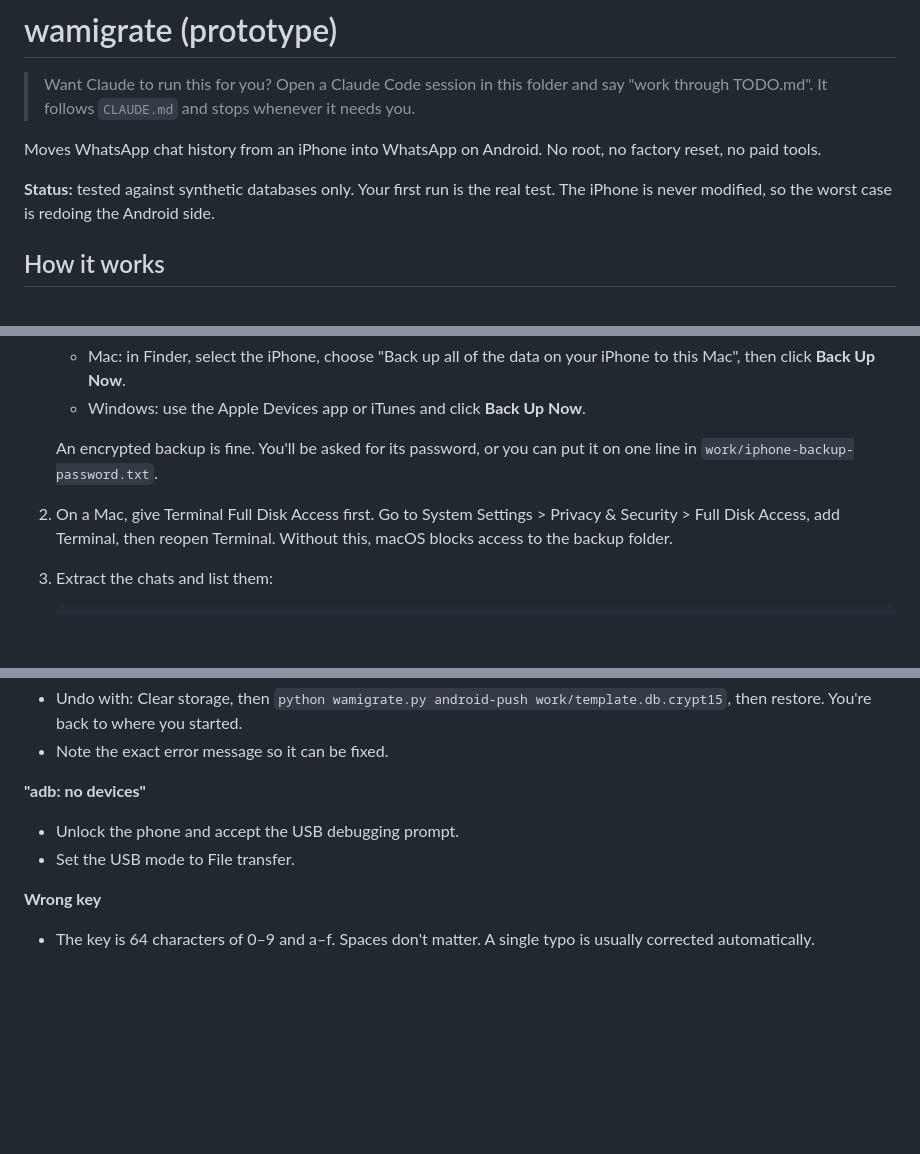
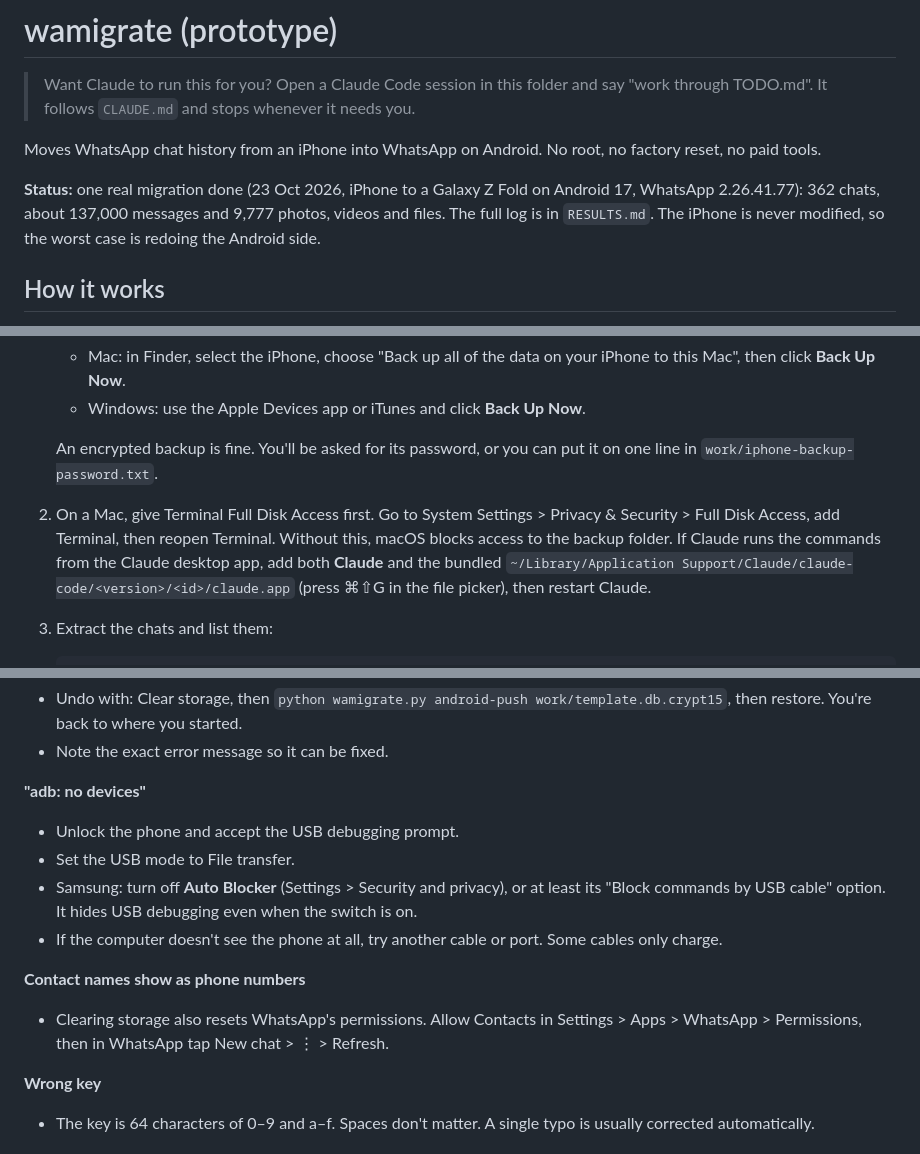
Before and after one commit to j26o/wtfroland, a Markdown page: wa-migrate/README.md, 3 parts joined by grey strips. Rendered like a GitHub page; blank space fills up the shorter version.

Commit message:
wa-migrate: write the lessons from the real run into README and TODO
Full Disk Access for the Claude desktop app, Samsung Auto Blocker, fresh
Android backup before every clear, verify by SMS (not 'Continue as'),
force-stop instead of clear when setup hangs, and re-allowing Contacts.

Co-Authored-By: Claude Opus 5.5 <noreply@anthropic.com>

````diff
--- a/wa-migrate/README.md
+++ b/wa-migrate/README.md
@@ -4,7 +4,7 @@
 
 Moves WhatsApp chat history from an iPhone into WhatsApp on Android. No root, no factory reset, no paid tools.
 
-**Status:** tested against synthetic databases only. Your first run is the real test. The iPhone is never modified, so the worst case is redoing the Android side.
+**Status:** one real migration done (23 Oct 2026, iPhone to a Galaxy Z Fold on Android 17, WhatsApp 2.26.41.77): 362 chats, about 137,000 messages and 9,777 photos, videos and files. The full log is in `RESULTS.md`. The iPhone is never modified, so the worst case is redoing the Android side.
 
 ## How it works
 
@@ -58,7 +58,7 @@ Don't delete WhatsApp from the iPhone, and don't verify your number on it again.
    - Windows: use the Apple Devices app or iTunes and click **Back Up Now**.
 
    An encrypted backup is fine. You'll be asked for its password, or you can put it on one line in `work/iphone-backup-password.txt`.
-2. On a Mac, give Terminal Full Disk Access first. Go to System Settings > Privacy & Security > Full Disk Access, add Terminal, then reopen Terminal. Without this, macOS blocks access to the backup folder.
+2. On a Mac, give Terminal Full Disk Access first. Go to System Settings > Privacy & Security > Full Disk Access, add Terminal, then reopen Terminal. Without this, macOS blocks access to the backup folder. If Claude runs the commands from the Claude desktop app, add both **Claude** and the bundled `~/Library/Application Support/Claude/claude-code/<version>/<id>/claude.app` (press ⌘⇧G in the file picker), then restart Claude.
 3. Extract the chats and list them:
 
    ```bash
@@ -137,6 +140,11 @@ Each restore needs a new SMS code. WhatsApp makes you wait longer between codes
 **"adb: no devices"**
 - Unlock the phone and accept the USB debugging prompt.
 - Set the USB mode to File transfer.
+- Samsung: turn off **Auto Blocker** (Settings > Security and privacy), or at least its "Block commands by USB cable" option. It hides USB debugging even when the switch is on.
+- If the computer doesn't see the phone at all, try another cable or port. Some cables only charge.
+
+**Contact names show as phone numbers**
+- Clearing storage also resets WhatsApp's permissions. Allow Contacts in Settings > Apps > WhatsApp > Permissions, then in WhatsApp tap New chat > ⋮ > Refresh.
 
 **Wrong key**
 - The key is 64 characters of 0–9 and a–f. Spaces don't matter. A single typo is usually corrected automatically.
````
Also changed, not shown: other parts of wa-migrate/README.md (+3 -0 lines), wa-migrate/TODO.md (+1 -1 lines).
